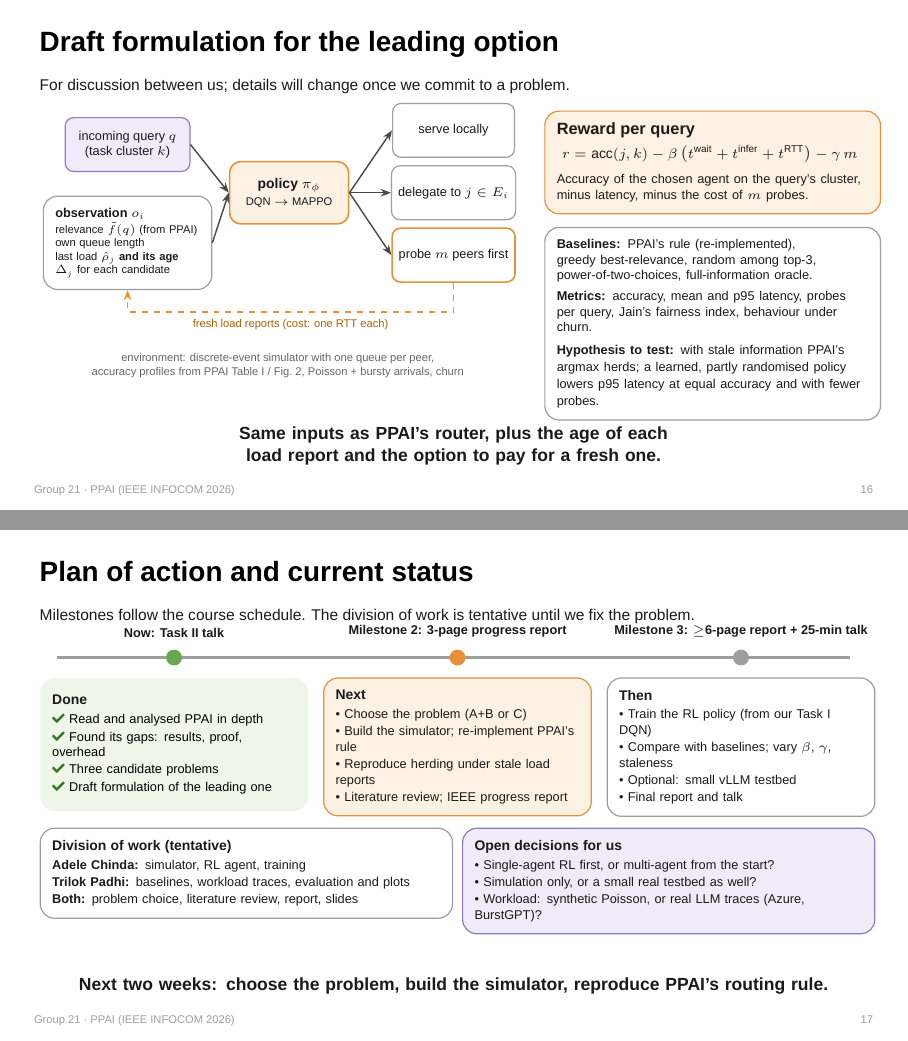
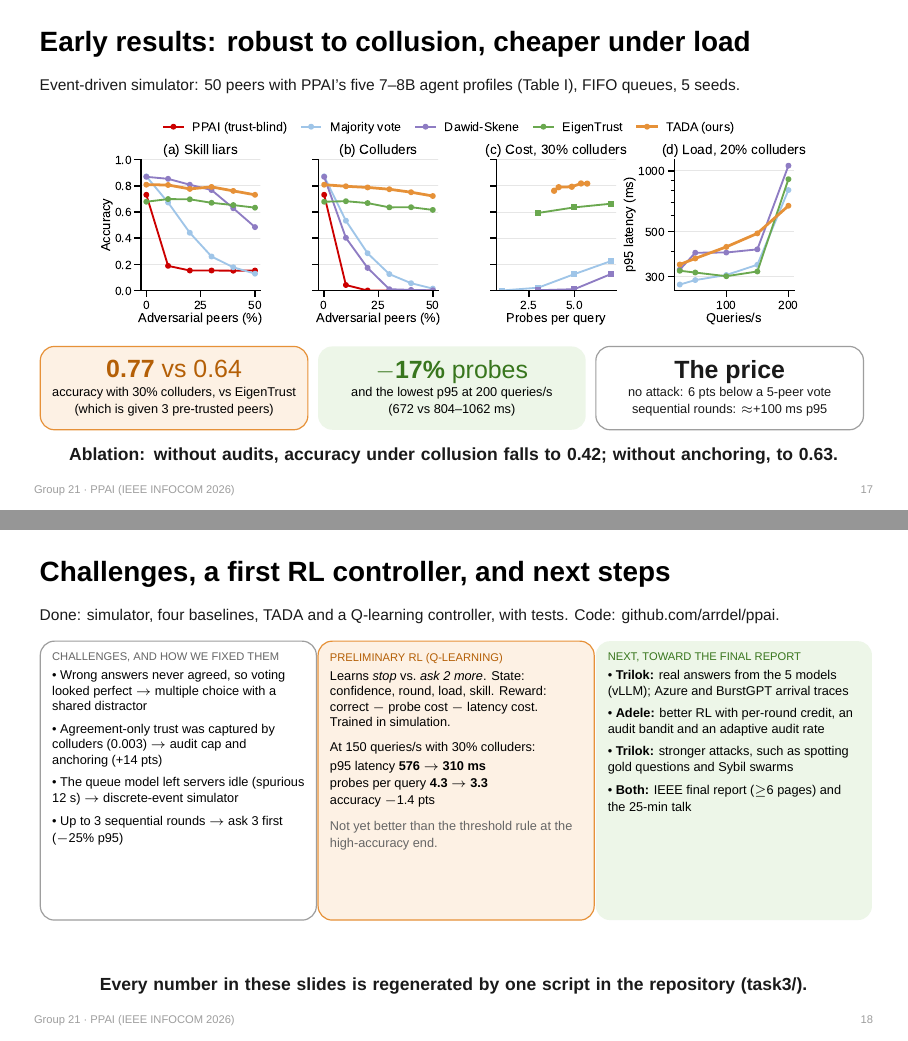
Before and after one commit to arrdel/ppai, LaTeX slides (presentation/Group21_PPAI_Presentation.tex): pages 16 and 17 of 19 before the commit and pages 17 and 18 of 20 after it, joined at a grey line. Compiled offline with XeLaTeX.

Commit message:
Deck: Task III progress slides (problem, TADA, results, status); updated teaser and references
Co-authored-by: Cursor <cursoragent@cursor.com>

```diff
--- a/presentation/Group21_PPAI_Presentation.tex
+++ b/presentation/Group21_PPAI_Presentation.tex
@@ -68,6 +68,9 @@
 \newcommand{\src}[1]{{\fsA\color{ppMuted}#1}}
 \newcommand{\bul}{\textbullet~}
 \newcommand{\yes}{{\color{ppGreenD}\faCheck}}
+% fixed-size boxes so side-by-side panels get equal heights
+\newcommand{\topbox}[3]{\parbox[t][#2][t]{#1}{\raggedright #3}}
+\newcommand{\midbox}[3]{\parbox[c][#2][c]{#1}{\centering #3}}
 
 \tikzset{
   panel/.style={draw=ppGrey,line width=0.6pt,rounded corners=2.5mm,fill=white,
@@ -596,20 +606,5 @@
 % =====================================================================
 \begin{frame}
-\frametitle{Draft formulation for the leading option}
-\framesubtitle{For discussion between us; details will change once we commit to a problem.}
+\frametitle{Our method: TADA, Trust-Aware Delegation with Audits}
+\framesubtitle{Rank by audited trust, ask more peers only when unsure, and never let agreement outrun the audit record.}
 \begin{canvas}
-  % diagram
-  \node[peer,fill=ppPurpleL,draw=ppPurple,minimum width=2.2cm] (q) at (2.25,2.55) {incoming query $q$\\(task cluster $k$)};
-  \node[panel,text width=2.55cm,font=\fsA,anchor=north] (obs) at (2.25,3.45)
-    {{\fsB\bfseries observation $o_i$}\\[0.4mm] relevance $\tilde f(q)$ (from PPAI)\\ own queue length\\ last load $\hat\rho_j$ \textbf{and its age} $\Delta_j$ for each candidate};
-  \node[draw=ppOrange,fill=ppOrangeL,line width=0.8pt,rounded corners=2mm,align=center,font=\fsC,
-        minimum width=2.1cm,minimum height=1.1cm] (pi) at (5.1,3.4) {\textbf{policy} $\pi_\phi$\\{\fsA DQN $\rightarrow$ MAPPO}};
-  \draw[arr] (q.east) -- (pi.west);
-  \draw[arr] (obs.east) -- (pi.west);
-  \node[peer,minimum width=2.15cm] (a1) at (8.0,2.3) {serve locally};
-  \node[peer,minimum width=2.15cm] (a2) at (8.0,3.4) {delegate to $j\in E_i$};
-  \node[peer,minimum width=2.15cm,draw=ppOrange,line width=0.8pt] (a3) at (8.0,4.5) {probe $m$ peers first};
-  \foreach \a in {a1,a2,a3} \draw[arr] (pi.east) -- (\a.west);
-  \draw[darr,ppOrange] (a3.south) -- (8.0,5.5) -- node[below,font=\fsA,text=ppOrangeD] {fresh load reports (cost: one RTT each)} (2.25,5.5) -- (obs.south);
-  \node[font=\fsA,text=ppMuted,align=center] at (4.9,6.45)
-    {environment: discrete-event simulator with one queue per peer,\\ accuracy profiles from PPAI Table I / Fig.\ 2, Poisson + bursty arrivals, churn};
@@ -618,12 +621,0 @@
-  \node[opanel,text width=5.5cm] (rw) at (9.6,1.95)
-    {\ttl{Reward per query}
-     \begin{tabular}{@{}c@{}}
-       $r=\text{acc}(j,k)-\beta\,\big(t^{\text{wait}}+t^{\text{infer}}+t^{\text{RTT}}\big)-\gamma\, m$\\[2mm]
-       \parbox{5.4cm}{\raggedright\fsB Accuracy of the chosen agent on the query's cluster, minus latency, minus the cost of $m$ probes.}
-     \end{tabular}};
-  \node[panel,text width=5.5cm] at ([yshift=-2.2mm]rw.south west)
-    {{\fsB
-     \textbf{Baselines:} PPAI's rule (re-implemented), greedy best-relevance, random among top-3, power-of-two-choices, full-information oracle.\\[1mm]
-     \textbf{Metrics:} accuracy, mean and p95 latency, probes per query, Jain's fairness index, behaviour under churn.\\[1mm]
-     \textbf{Hypothesis to test:} with stale information PPAI's argmax herds; a learned, partly randomised policy
-     lowers p95 latency at equal accuracy and with fewer probes.}};
@@ -630,54 +637,66 @@
 \end{canvas}
-\takeaway{Same inputs as PPAI's router, plus the age of each load report and the option to pay for a fresh one.}
+\takeaway{Reported skill is only a filter: trust is earned on gold questions and spread by anchored agreement.}
 \end{frame}
 
 % =====================================================================
-% 17. TASK III: PLAN AND STATUS
+% 17. TASK III: RESULTS
 % =====================================================================
 \begin{frame}
-\frametitle{Plan of action and current status}
-\framesubtitle{Milestones follow the course schedule. The division of work is tentative until we fix the problem.}
+\frametitle{Early results: robust to collusion, cheaper under load}
+\framesubtitle{Event-driven simulator: 50 peers with PPAI's five 7--8B agent profiles (Table I), FIFO queues, 5 seeds.}
 \begin{canvas}
-  \draw[ppGrey,line width=1.1pt] (1.0,2.25) -- (15.0,2.25);
-  \foreach \x/\c/\t in {3.07/ppGreen/{Now: Task II talk}, 8.07/ppOrange/{Milestone 2: 3-page progress report}, 13.07/ppGrey/{Milestone 3: $\ge$6-page report + 25-min talk}}{
-    \fill[\c] (\x,2.25) circle (0.14);
-    \node[font=\fsB\bfseries,anchor=south] at (\x,2.02) {\t};
-  }
-  \node[gpanel,dash pattern=on 0pt off 0pt,text width=4.3cm,font=\fsB,minimum height=2.35cm] at (0.7,2.6)
-    {{\fsC\bfseries Done}\\[0.6mm]
-     \yes~Read and analysed PPAI in depth\\[0.3mm]
-     \yes~Found its gaps: results, proof, overhead\\[0.3mm]
-     \yes~Three candidate problems\\[0.3mm]
-     \yes~Draft formulation of the leading one};
-  \node[opanel,text width=4.3cm,font=\fsB,minimum height=2.35cm] at (5.7,2.6)
-    {{\fsC\bfseries Next}\\[0.6mm]
-     \bul Choose the problem (A+B or C)\\[0.3mm]
-     \bul Build the simulator; re-implement PPAI's rule\\[0.3mm]
-     \bul Reproduce herding under stale load reports\\[0.3mm]
-     \bul Literature review; IEEE progress report};
-  \node[panel,text width=4.3cm,font=\fsB,minimum height=2.35cm] at (10.7,2.6)
-    {{\fsC\bfseries Then}\\[0.6mm]
-     \bul Train the RL policy (from our Task I DQN)\\[0.3mm]
-     \bul Compare with baselines; vary $\beta$, $\gamma$, staleness\\[0.3mm]
-     \bul Optional: small vLLM testbed\\[0.3mm]
-     \bul Final report and talk};
-
-  \node[panel,text width=6.85cm,font=\fsB] at (0.7,5.25)
-    {{\fsC\bfseries Division of work (tentative)}\\[0.6mm]
-     \textbf{Adele Chinda:} simulator, RL agent, training\\[0.3mm]
-     \textbf{Trilok Padhi:} baselines, workload traces, evaluation and plots\\[0.3mm]
-     \textbf{Both:} problem choice, literature review, report, slides};
-  \node[ppanel,text width=6.85cm,font=\fsB] at (8.15,5.25)
-    {{\fsC\bfseries Open decisions for us}\\[0.6mm]
-     \bul Single-agent RL first, or multi-agent from the start?\\[0.3mm]
-     \bul Simulation only, or a small real testbed as well?\\[0.3mm]
-     \bul Workload: synthetic Poisson, or real LLM traces (Azure, BurstGPT)?};
+  \node[anchor=north] at (8,1.7) {\includegraphics[width=12.9cm]{figures/task3_summary.pdf}};
+  \node[opanel] at (0.7,6.1) {\midbox{4.3cm}{1.05cm}{%
+     {\fontsize{12.5}{14}\selectfont\color{ppOrangeD}\textbf{0.77} vs 0.64}\\[0.5mm]
+     {\fsB accuracy with 30\% colluders, vs EigenTrust\\(which is given 3 pre-trusted peers)}}};
+  \node[gpanel,dash pattern=on 0pt off 0pt] at (5.6,6.1) {\midbox{4.3cm}{1.05cm}{%
+     {\fontsize{12.5}{14}\selectfont\color{ppGreenD}\textbf{$-$17\%} probes}\\[0.5mm]
+     {\fsB and the lowest p95 at 200 queries/s\\(672 vs 804--1062 ms)}}};
+  \node[panel] at (10.5,6.1) {\midbox{4.3cm}{1.05cm}{%
+     {\fontsize{12.5}{14}\selectfont\textbf{The price}}\\[0.5mm]
+     {\fsB no attack: 6 pts below a 5-peer vote\\sequential rounds: $\approx$+100 ms p95}}};
 \end{canvas}
-\takeaway{Next two weeks: choose the problem, build the simulator, reproduce PPAI's routing rule.}
+\takeaway{Ablation: without audits, accuracy under collusion falls to 0.42; without anchoring, to 0.63.}
 \end{frame}
 
 % =====================================================================
-% 18. REFERENCES
+% 18. TASK III: STATUS AND NEXT STEPS
+% =====================================================================
+\begin{frame}
+\frametitle{Challenges, a first RL controller, and next steps}
+\framesubtitle{Done: simulator, four baselines, TADA and a Q-learning controller, with tests. Code: github.com/arrdel/ppai.}
+\begin{canvas}
+  \node[panel] at (0.7,1.95) {\topbox{4.45cm}{4.5cm}{%
+     \lab{CHALLENGES, AND HOW WE FIXED THEM}
+     {\fsB
+     \bul Wrong answers never agreed, so voting looked perfect $\rightarrow$ multiple choice with a shared distractor\\[1.2mm]
+     \bul Agreement-only trust was captured by colluders (0.003) $\rightarrow$ audit cap and anchoring (+14 pts)\\[1.2mm]
+     \bul The queue model left servers idle (spurious 12 s) $\rightarrow$ discrete-event simulator\\[1.2mm]
+     \bul Up to 3 sequential rounds $\rightarrow$ ask 3 first ($-$25\% p95)}}};
+  \node[opanel] at (5.6,1.95) {\topbox{4.45cm}{4.5cm}{%
+     \lab{\color{ppOrangeD}PRELIMINARY RL (Q-LEARNING)}
+     {\fsB
+     Learns \emph{stop} vs.\ \emph{ask 2 more}.
+     State: confidence, round, load, skill. Reward: correct $-$ probe cost $-$ latency cost.
+     Trained in simulation.\\[1.6mm]
+     At 150 queries/s with 30\% colluders:\\[0.6mm]
+     p95 latency \textbf{576 $\rightarrow$ 310 ms}\\[0.3mm]
+     probes per query \textbf{4.3 $\rightarrow$ 3.3}\\[0.3mm]
+     accuracy $-$1.4 pts\\[1.6mm]
+     {\color{ppMuted}Not yet better than the threshold rule at the high-accuracy end.}}}};
+  \node[gpanel,dash pattern=on 0pt off 0pt] at (10.5,1.95) {\topbox{4.45cm}{4.5cm}{%
+     \lab{\color{ppGreenD}NEXT, TOWARD THE FINAL REPORT}
+     {\fsB
+     \bul \textbf{Trilok:} real answers from the 5 models (vLLM); Azure and BurstGPT arrival traces\\[1.2mm]
+     \bul \textbf{Adele:} better RL with per-round credit, an audit bandit and an adaptive audit rate\\[1.2mm]
+     \bul \textbf{Trilok:} stronger attacks, such as spotting gold questions and Sybil swarms\\[1.2mm]
+     \bul \textbf{Both:} IEEE final report ($\ge$6 pages) and the 25-min talk}}};
+\end{canvas}
+\takeaway{Every number in these slides is regenerated by one script in the repository (task3/).}
+\end{frame}
+
+% =====================================================================
+% 19. REFERENCES
 % =====================================================================
 \begin{frame}
 \frametitle{References}
```
Also changed, not shown: presentation/Group21_PPAI_Presentation.pdf, presentation/figures/task3_summary.pdf (added), report/figures/cost_load_learning.pdf (deleted), report/figures/robustness.pdf (deleted), task3/results/figures/cost_load_learning.pdf, task3/results/figures/robustness.pdf, task3/results/figures/summary.pdf, task3/results/figures/summary_sans.pdf (added), task3/results/figures/summary_sans.png (added), presentation/Group21_PPAI_Presentation.tex (109 more changed lines), 1 other file.
